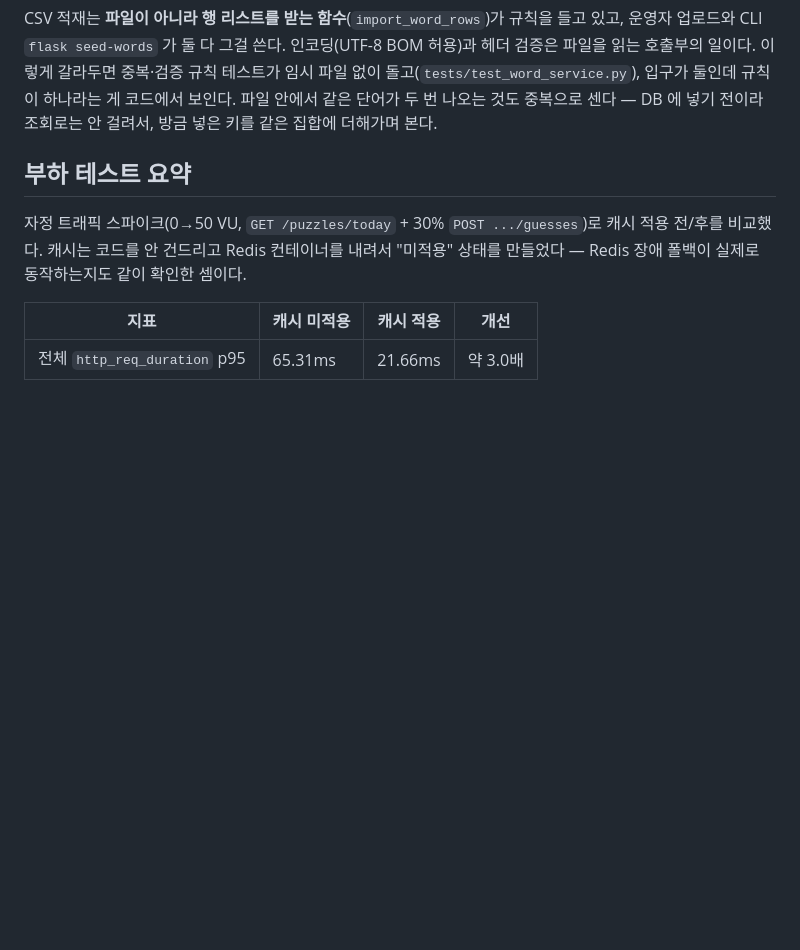
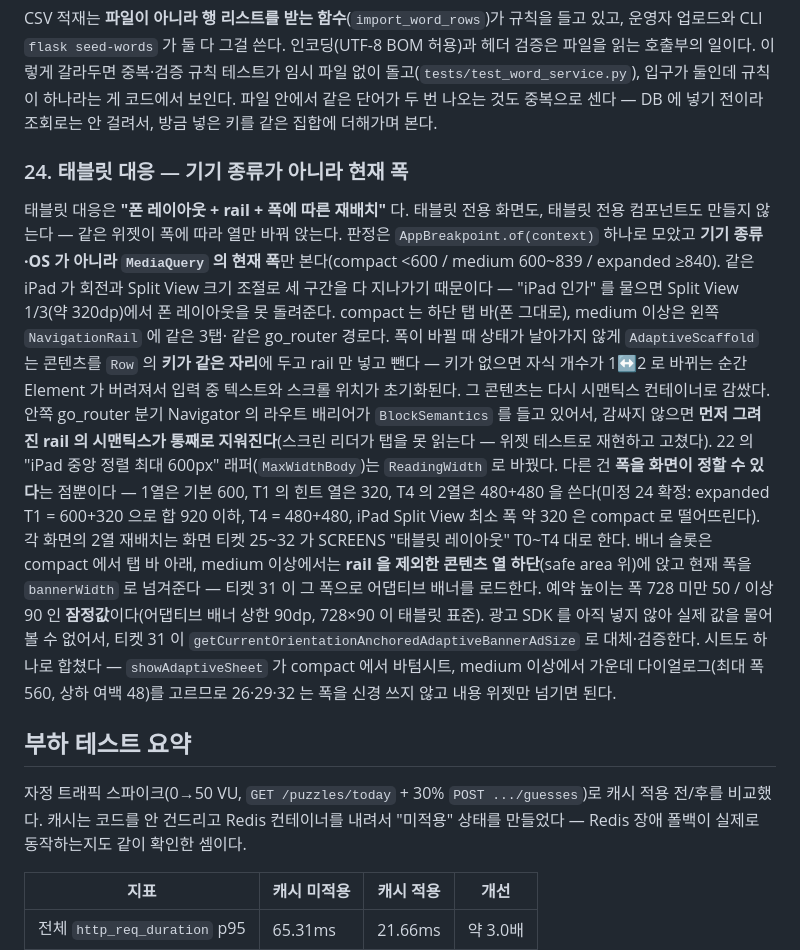
Before and after one commit to dosaem/chosung-daily, a Markdown page: README.md, the part around the change. Rendered like a GitHub page; blank space fills up the shorter version.

```diff
--- a/README.md
+++ b/README.md
@@ -1274,6 +1274,36 @@ CSV 적재는 **파일이 아니라 행 리스트를 받는 함수**(`import_wor
 테스트가 임시 파일 없이 돌고(`tests/test_word_service.py`), 입구가 둘인데 규칙이
 하나라는 게 코드에서 보인다. 파일 안에서 같은 단어가 두 번 나오는 것도 중복으로
 센다 — DB 에 넣기 전이라 조회로는 안 걸려서, 방금 넣은 키를 같은 집합에 더해가며 본다.
+### 24. 태블릿 대응 — 기기 종류가 아니라 현재 폭
+
+태블릿 대응은 **"폰 레이아웃 + rail + 폭에 따른 재배치"** 다. 태블릿 전용 화면도,
+태블릿 전용 컴포넌트도 만들지 않는다 — 같은 위젯이 폭에 따라 열만 바꿔 앉는다.
+판정은 `AppBreakpoint.of(context)` 하나로 모았고 **기기 종류·OS 가 아니라
+`MediaQuery` 의 현재 폭**만 본다(compact <600 / medium 600~839 / expanded ≥840).
+같은 iPad 가 회전과 Split View 크기 조절로 세 구간을 다 지나가기 때문이다 —
+"iPad 인가" 를 물으면 Split View 1/3(약 320dp)에서 폰 레이아웃을 못 돌려준다.
+compact 는 하단 탭 바(폰 그대로), medium 이상은 왼쪽 `NavigationRail` 에 같은 3탭·
+같은 go_router 경로다. 폭이 바뀔 때 상태가 날아가지 않게 `AdaptiveScaffold` 는
+콘텐츠를 `Row` 의 **키가 같은 자리**에 두고 rail 만 넣고 뺀다 — 키가 없으면 자식
+개수가 1↔2 로 바뀌는 순간 Element 가 버려져서 입력 중 텍스트와 스크롤 위치가
+초기화된다. 그 콘텐츠는 다시 시맨틱스 컨테이너로 감쌌다. 안쪽 go_router 분기
+Navigator 의 라우트 배리어가 `BlockSemantics` 를 들고 있어서, 감싸지 않으면
+**먼저 그려진 rail 의 시맨틱스가 통째로 지워진다**(스크린 리더가 탭을 못 읽는다 —
+위젯 테스트로 재현하고 고쳤다). 22 의 "iPad 중앙 정렬 최대 600px"
+래퍼(`MaxWidthBody`)는 `ReadingWidth` 로 바꿨다. 다른 건 **폭을 화면이 정할 수
+있다**는 점뿐이다 — 1열은 기본 600, T1 의 힌트 열은 320, T4 의 2열은 480+480 을
+쓴다(미정 24 확정: expanded T1 = 600+320 으로 합 920 이하, T4 = 480+480, iPad
+Split View 최소 폭 약 320 은 compact 로 떨어뜨린다). 각 화면의 2열 재배치는 화면
+티켓 25~32 가 SCREENS "태블릿 레이아웃" T0~T4 대로 한다. 배너 슬롯은 compact 에서
+탭 바 아래, medium 이상에서는 **rail 을 제외한 콘텐츠 열 하단**(safe area 위)에
+앉고 현재 폭을 `bannerWidth` 로 넘겨준다 — 티켓 31 이 그 폭으로 어댑티브 배너를
+로드한다. 예약 높이는 폭 728 미만 50 / 이상 90 인 **잠정값**이다(어댑티브 배너
+상한 90dp, 728×90 이 태블릿 표준). 광고 SDK 를 아직 넣지 않아 실제 값을 물어볼 수
+없어서, 티켓 31 이 `getCurrentOrientationAnchoredAdaptiveBannerAdSize` 로
+대체·검증한다. 시트도 하나로 합쳤다 — `showAdaptiveSheet` 가 compact 에서
+바텀시트, medium 이상에서 가운데 다이얼로그(최대 폭 560, 상하 여백 48)를 고르므로
+26·29·32 는 폭을 신경 쓰지 않고 내용 위젯만 넘기면 된다.
+
 
 ## 부하 테스트 요약
 
```
Also changed, not shown: .scratch/store-launch/spec.md (+1 -0 lines), review/impl-evidence-24.md (added, +258 -0 lines).
